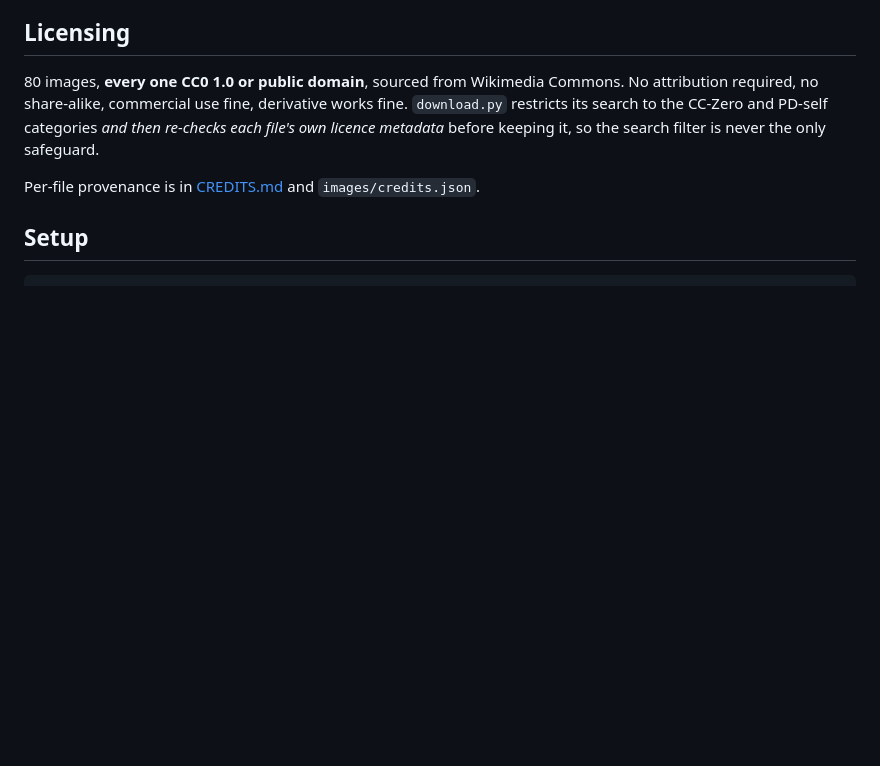
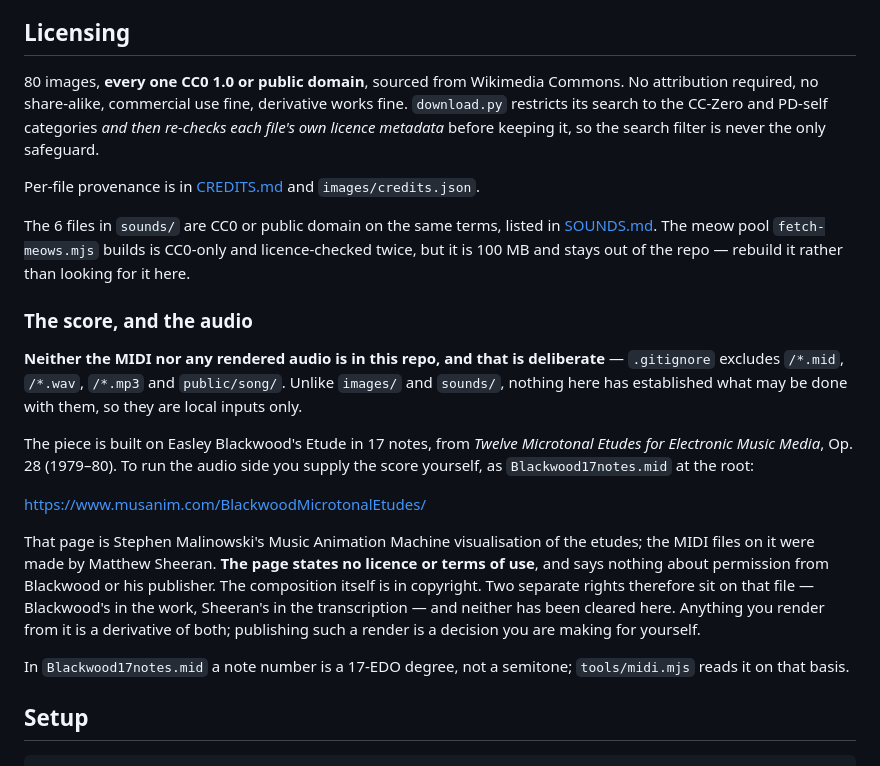
Before and after one commit to zscore/flat-cats, a Markdown page: README.md, the part around the change. Rendered like a GitHub page; blank space fills up the shorter version.

Commit message:
readme: say where the score comes from, and that it stays out of the repo
Co-Authored-By: Claude Opus 5 (1M context) <noreply@anthropic.com>

```diff
--- a/README.md
+++ b/README.md
@@ -12,6 +12,37 @@ categories *and then re-checks each file's own licence metadata* before keeping
 it, so the search filter is never the only safeguard.
 
 Per-file provenance is in [CREDITS.md](CREDITS.md) and `images/credits.json`.
+
+The 6 files in `sounds/` are CC0 or public domain on the same terms, listed in
+[SOUNDS.md](SOUNDS.md). The meow pool `fetch-meows.mjs` builds is CC0-only and
+licence-checked twice, but it is 100 MB and stays out of the repo — rebuild it
+rather than looking for it here.
+
+### The score, and the audio
+
+**Neither the MIDI nor any rendered audio is in this repo, and that is
+deliberate** — `.gitignore` excludes `/*.mid`, `/*.wav`, `/*.mp3` and
+`public/song/`. Unlike `images/` and `sounds/`, nothing here has established
+what may be done with them, so they are local inputs only.
+
+The piece is built on Easley Blackwood's Etude in 17 notes, from *Twelve
+Microtonal Etudes for Electronic Music Media*, Op. 28 (1979–80). To run the
+audio side you supply the score yourself, as `Blackwood17notes.mid` at the
+root:
+
+<https://www.musanim.com/BlackwoodMicrotonalEtudes/>
+
+That page is Stephen Malinowski's Music Animation Machine visualisation of the
+etudes; the MIDI files on it were made by Matthew Sheeran. **The page states no
+licence or terms of use**, and says nothing about permission from Blackwood or
+his publisher. The composition itself is in copyright. Two separate rights
+therefore sit on that file — Blackwood's in the work, Sheeran's in the
+transcription — and neither has been cleared here. Anything you render from it
+is a derivative of both; publishing such a render is a decision you are making
+for yourself.
+
+In `Blackwood17notes.mid` a note number is a 17-EDO degree, not a semitone;
+`tools/midi.mjs` reads it on that basis.
 
 ## Setup
 
```
